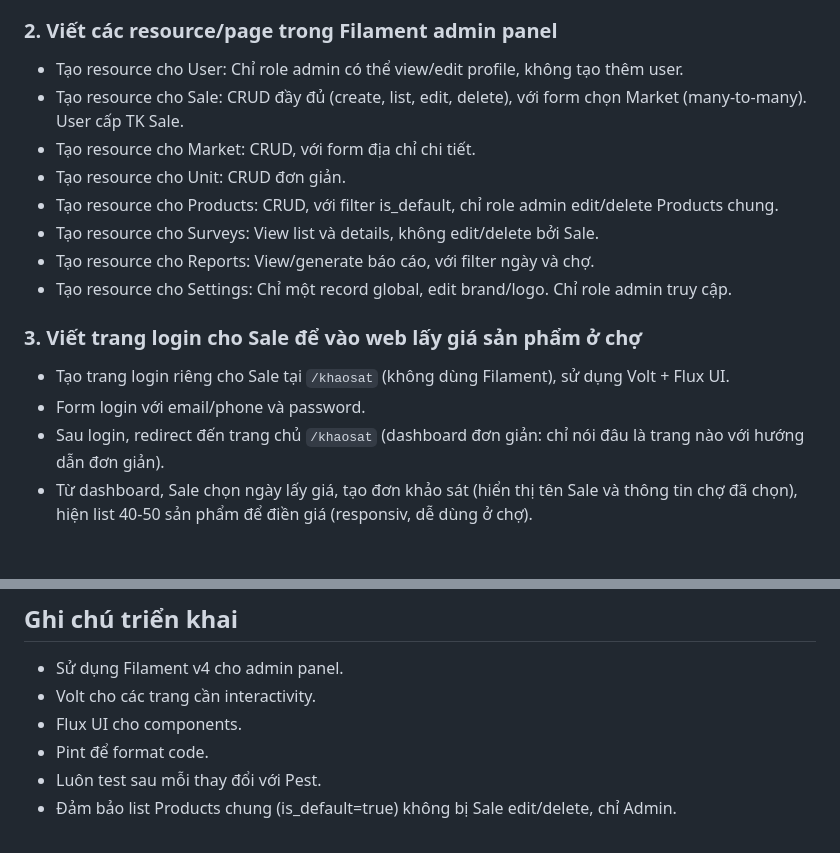
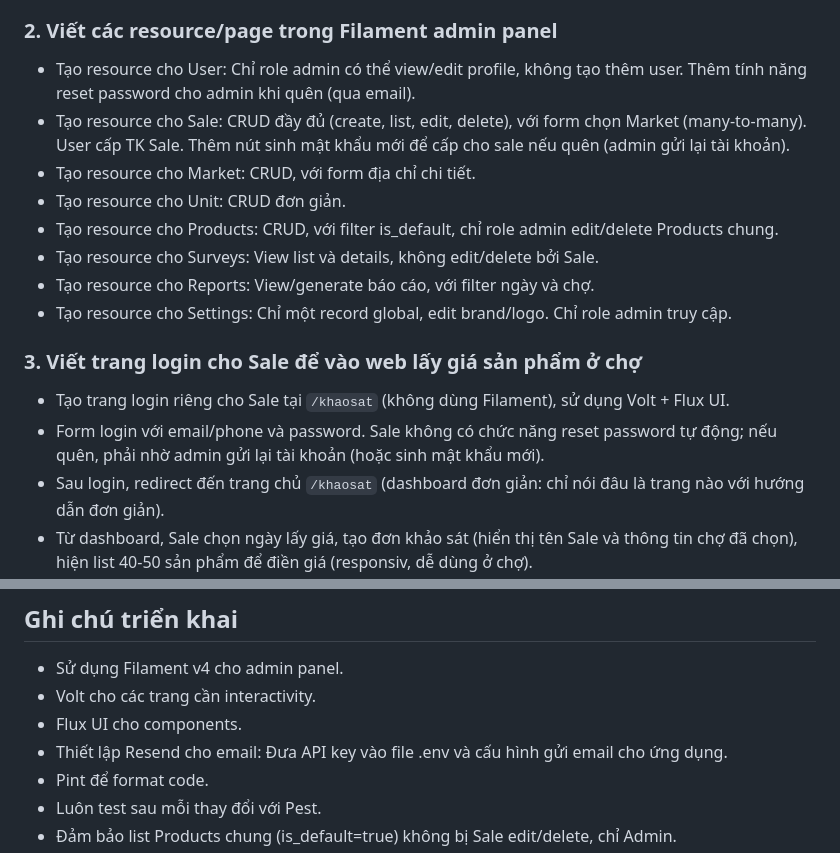
Before and after one commit to Hieubkav/quanlycho_laravel12, a Markdown page: openspec/todo.md, 2 parts joined by grey strips. Rendered like a GitHub page; blank space fills up the shorter version.

Commit message:
docs: update todo list with password reset features and email configuration

```diff
--- a/openspec/todo.md
+++ b/openspec/todo.md
@@ -20,8 +20,8 @@ Dựa trên tham khảo dự án khuyennongcantho (Next.js với Convex backend)
 - **Settings**: Bảng cài đặt. Trường: key="global", brand_name, logo_url, favicon_url, active, order, created_at, updated_at. Chỉ một hàng. Index: by_key, by_active, by_order.
 
 ### 2. **Viết các resource/page trong Filament admin panel**
-- Tạo resource cho User: Chỉ role admin có thể view/edit profile, không tạo thêm user.
-- Tạo resource cho Sale: CRUD đầy đủ (create, list, edit, delete), với form chọn Market (many-to-many). User cấp TK Sale.
+- Tạo resource cho User: Chỉ role admin có thể view/edit profile, không tạo thêm user. Thêm tính năng reset password cho admin khi quên (qua email).
+- Tạo resource cho Sale: CRUD đầy đủ (create, list, edit, delete), với form chọn Market (many-to-many). User cấp TK Sale. Thêm nút sinh mật khẩu mới để cấp cho sale nếu quên (admin gửi lại tài khoản).
 - Tạo resource cho Market: CRUD, với form địa chỉ chi tiết.
 - Tạo resource cho Unit: CRUD đơn giản.
 - Tạo resource cho Products: CRUD, với filter is_default, chỉ role admin edit/delete Products chung.
@@ -31,7 +31,7 @@ Dựa trên tham khảo dự án khuyennongcantho (Next.js với Convex backend)
 
 ### 3. **Viết trang login cho Sale để vào web lấy giá sản phẩm ở chợ**
 - Tạo trang login riêng cho Sale tại `/khaosat` (không dùng Filament), sử dụng Volt + Flux UI.
-- Form login với email/phone và password.
+- Form login với email/phone và password. Sale không có chức năng reset password tự động; nếu quên, phải nhờ admin gửi lại tài khoản (hoặc sinh mật khẩu mới).
 - Sau login, redirect đến trang chủ `/khaosat` (dashboard đơn giản: chỉ nói đâu là trang nào với hướng dẫn đơn giản).
 - Từ dashboard, Sale chọn ngày lấy giá, tạo đơn khảo sát (hiển thị tên Sale và thông tin chợ đã chọn), hiện list 40-50 sản phẩm để điền giá (responsiv, dễ dùng ở chợ).
 - TK Sale do User cấp (ai cũng được, nhưng chỉ Admin đụng resource User và Settings).
@@ -53,6 +53,7 @@ Dựa trên tham khảo dự án khuyennongcantho (Next.js với Convex backend)
 - Sử dụng Filament v4 cho admin panel.
 - Volt cho các trang cần interactivity.
 - Flux UI cho components.
+- Thiết lập Resend cho email: Đưa API key vào file .env và cấu hình gửi email cho ứng dụng.
 - Pint để format code.
 - Luôn test sau mỗi thay đổi với Pest.
 - Đảm bảo list Products chung (is_default=true) không bị Sale edit/delete, chỉ Admin.
```
